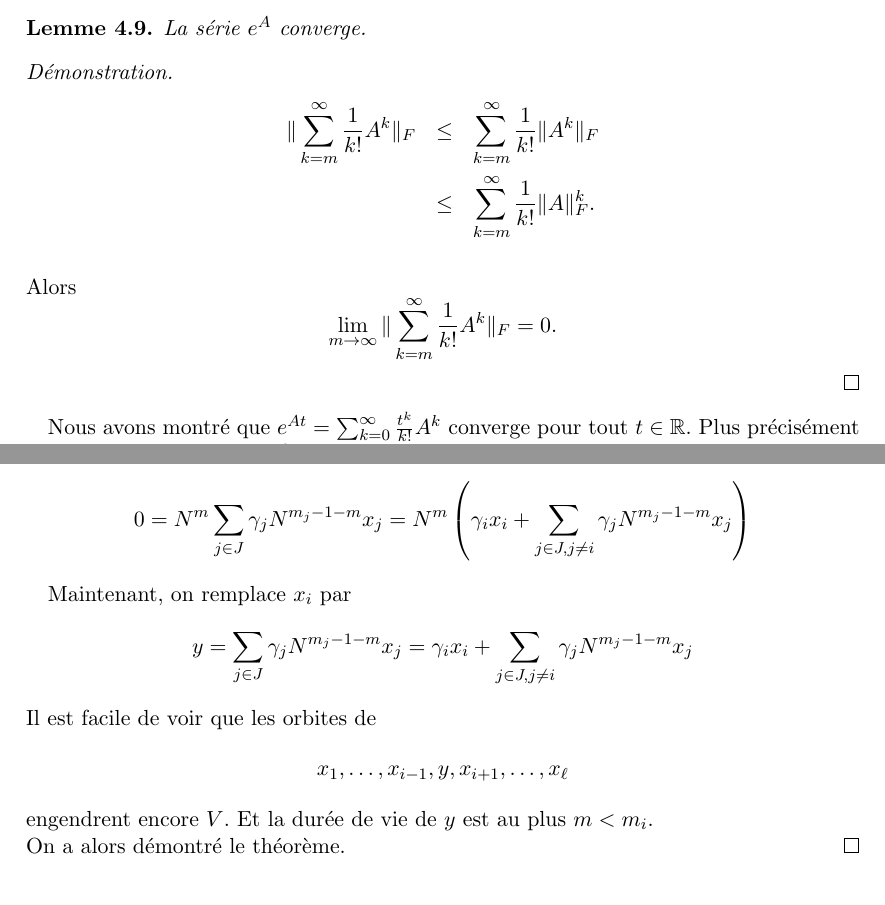
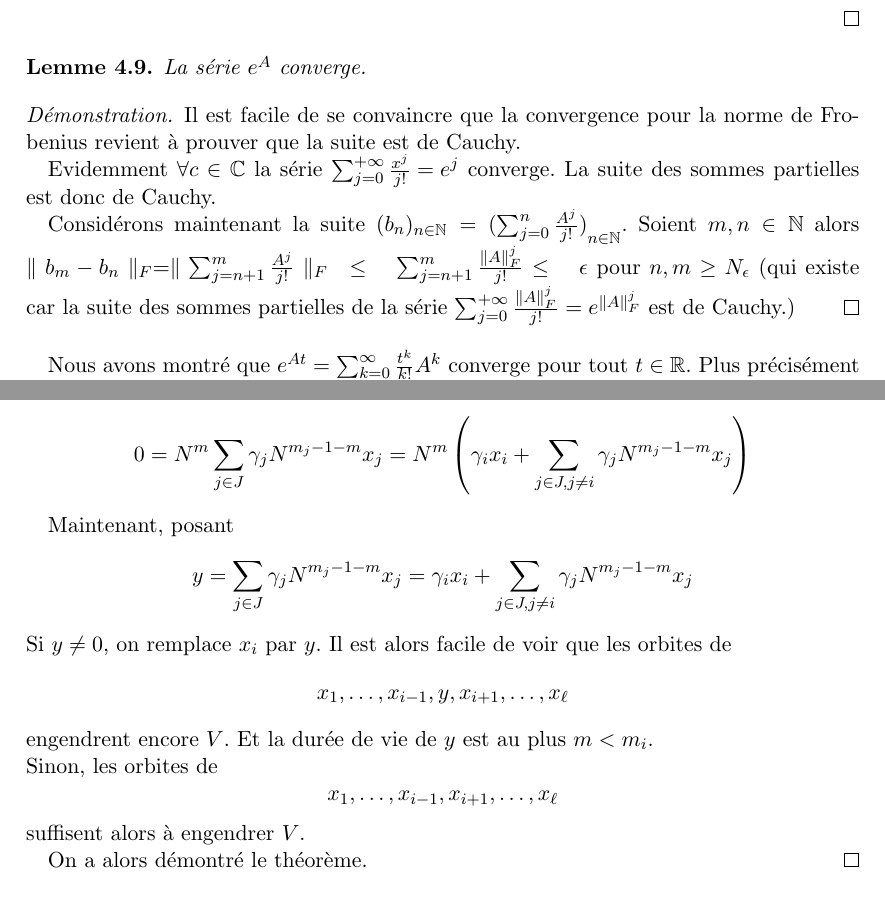
Before and after one commit to EisenIn/Algebre-Lineaire-2, a LaTeX book (notes.tex, which reads chapter03-systemes-differentiels-lineaires.tex): two parts of pages 70 and 78 of 87, joined at a grey line, cut so that both start at the same text. Compiled offline with pdfLaTeX.

Commit message:
Update chapter03-systemes-differentiels-lineaires.tex

```diff
--- a/chapter03-systemes-differentiels-lineaires.tex
+++ b/chapter03-systemes-differentiels-lineaires.tex
@@ -353,14 +353,11 @@ et donc
   \end{lemma}
 
   \begin{proof}
-    \begin{eqnarray*}
-      \| \sum_{k=m}^\infty \frac{1}{k!} A^k \|_F & \leq &    \sum_{k=m}^\infty \frac{1}{k!} \|A^k \|_F\\
-      & \leq &  \sum_{k=m}^\infty \frac{1}{k!} \|A \|_F^k.\\
-    \end{eqnarray*}
-Alors
-\begin{displaymath}
-  \lim_{m \rightarrow \infty} \|\sum_{k=m}^\infty \frac{1}{k!} A^k \|_F = 0.
-\end{displaymath}
+Il est facile de se convaincre que la convergence pour la norme de Frobenius revient à prouver que la suite est de Cauchy.
+
+Evidemment $\forall c \in \mathbb{C}$ la série $\sum _{ j=0 }^{ +\infty  }{ \frac { { x }^{ j } }{ j! } ={ e }^{ j } } $ converge. La suite des sommes partielles est donc de Cauchy.
+
+Considérons maintenant la suite $(b_n)_{n\in \mathbb{N}} = { (\sum _{ j=0 }^{ n }{ \frac { { A }^{ j } }{ j! } ) }  }_{ n\in \mathbb{N} }$. Soient $m,n \in \mathbb{N}$ alors $\parallel b_{ m }-b_{ n }\parallel _{ F }=\parallel \sum _{ j=n+1 }^{ m }{ \frac { A^{ j } }{ j! }  } \parallel _{ F }\quad \le \quad \sum_{j=n+1}^{m}{\frac{\parallel A\parallel_{F}^{j}}{j!}} \le \quad \epsilon $ pour $n,m \ge N_{\epsilon}$ (qui existe car la suite des sommes partielles de la série $\sum _{ j=0 }^{ +\infty }{ \frac { \parallel A\parallel _{ F }^{ j } }{ j! }  } = e^{\parallel A\parallel _{ F }^{ j }} $ est de Cauchy.)
   \end{proof}
 
 
@@ -876,12 +873,19 @@ Soit $m = \min_{j \in J} {m_j-1} \geq 1$ et soit $i \in J$ un index où le minim
  0 =  N^m  \sum_{j \in J} γ_j N^{m_j-1 - m}x_j  = N^m \left( γ_i x_i + \sum_{j \in J, j \neq i} γ_j N^{m_j-1 - m}x_j \right)
 \end{displaymath}
 
-Maintenant, on remplace $x_i$ par $$y = \sum_{j \in J} γ_j N^{m_j-1 - m}x_j = γ_i x_i + \sum_{j \in J, j \neq i} γ_j N^{m_j-1 - m}x_j$$
-Il est facile de voir que les orbites de
+Maintenant, posant $$y = \sum_{j \in J} γ_j N^{m_j-1 - m}x_j = γ_i x_i + \sum_{j \in J, j \neq i} γ_j N^{m_j-1 - m}x_j$$
+Si $y \neq 0$, on remplace $x_i$ par $y$.
+Il est alors facile de voir que les orbites de
 \begin{displaymath}
   x_1,\dots, x_{i-1},y,x_{i+1},\dots,x_\ell
 \end{displaymath}
 engendrent encore $V$. Et la durée de vie de $y$ est au plus $m<m_i$. \\
+Sinon, les orbites de
+\begin{displaymath}
+  x_1,\dots, x_{i-1},x_{i+1},\dots,x_\ell
+\end{displaymath}
+suffisent alors à engendrer $V$.
+
 On a alors démontré le théorème.
 \end{proof}
 
```
